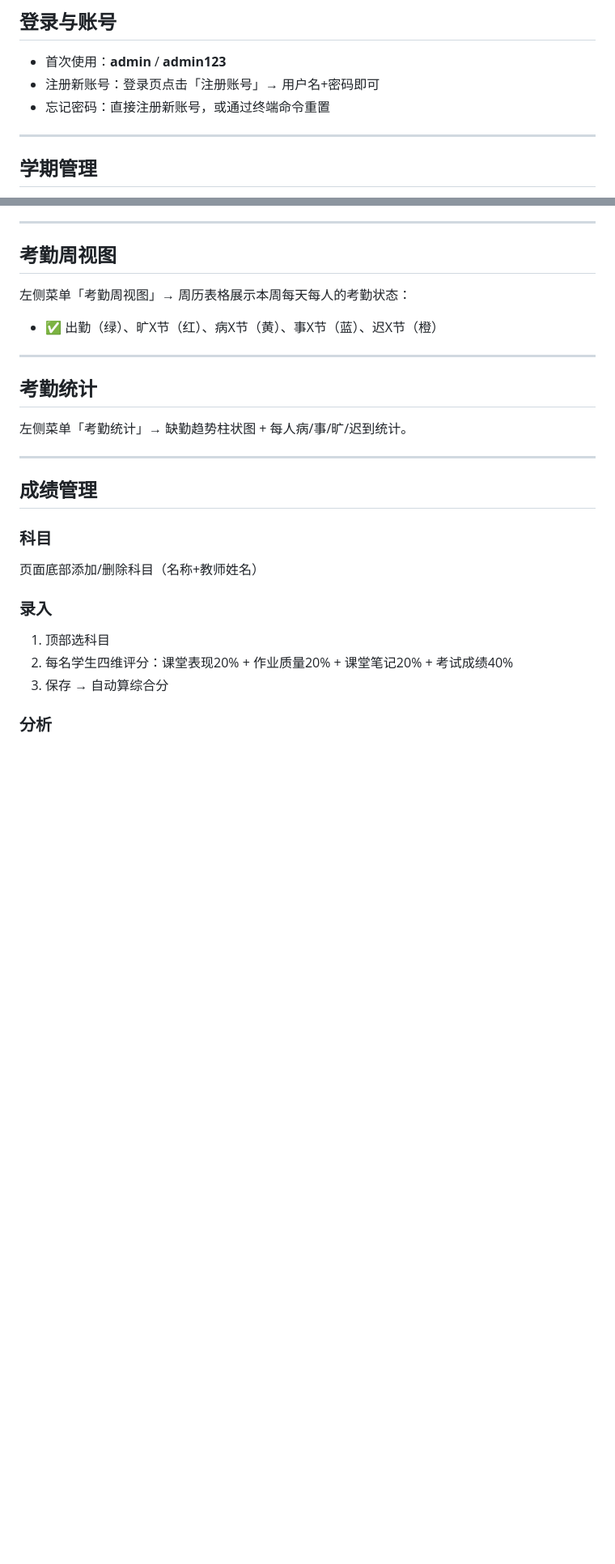
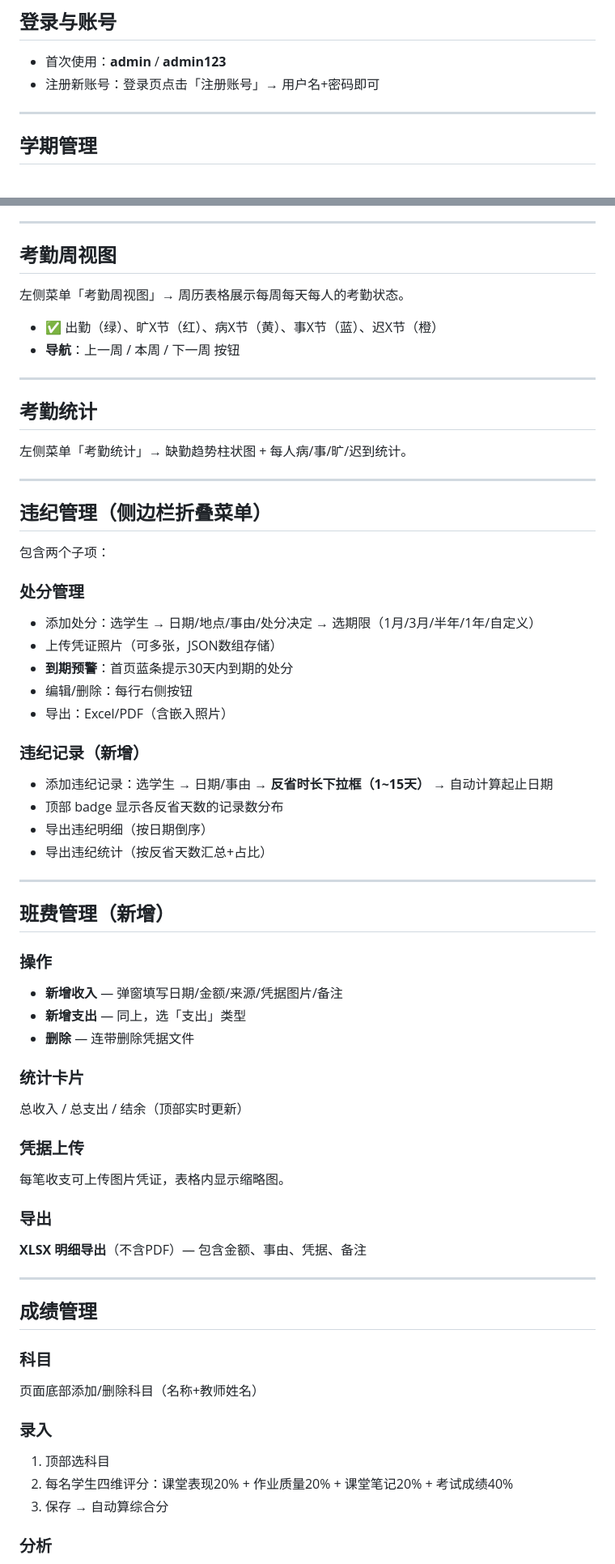
Before and after one commit to Jwzhonga/class-manager, a Markdown page: README.md, 2 parts joined by grey strips. Shown at 81% size. Drawn GitHub-style; blank space fills up the shorter version.

```diff
--- a/README.md
+++ b/README.md
@@ -51,7 +51,6 @@ python3 app.py
 
 - 首次使用：**admin** / **admin123**
 - 注册新账号：登录页点击「注册账号」→ 用户名+密码即可
-- 忘记密码：直接注册新账号，或通过终端命令重置
 
 ---
 
@@ -124,14 +139,52 @@ python3 app.py
 
 ## 考勤周视图
 
-左侧菜单「考勤周视图」→ 周历表格展示本周每天每人的考勤状态：
+左侧菜单「考勤周视图」→ 周历表格展示每周每天每人的考勤状态。
 - ✅ 出勤（绿）、旷X节（红）、病X节（黄）、事X节（蓝）、迟X节（橙）
+- **导航**：上一周 / 本周 / 下一周 按钮
 
 ---
 
 ## 考勤统计
 
 左侧菜单「考勤统计」→ 缺勤趋势柱状图 + 每人病/事/旷/迟到统计。
+
+---
+
+## 违纪管理（侧边栏折叠菜单）
+
+包含两个子项：
+
+### 处分管理
+- 添加处分：选学生 → 日期/地点/事由/处分决定 → 选期限（1月/3月/半年/1年/自定义）
+- 上传凭证照片（可多张，JSON数组存储）
+- **到期预警**：首页蓝条提示30天内到期的处分
+- 编辑/删除：每行右侧按钮
+- 导出：Excel/PDF（含嵌入照片）
+
+### 违纪记录（新增）
+- 添加违纪记录：选学生 → 日期/事由 → **反省时长下拉框（1~15天）** → 自动计算起止日期
+- 顶部 badge 显示各反省天数的记录数分布
+- 导出违纪明细（按日期倒序）
+- 导出违纪统计（按反省天数汇总+占比）
+
+---
+
+## 班费管理（新增）
+
+### 操作
+- **新增收入** — 弹窗填写日期/金额/来源/凭据图片/备注
+- **新增支出** — 同上，选「支出」类型
+- **删除** — 连带删除凭据文件
+
+### 统计卡片
+总收入 / 总支出 / 结余（顶部实时更新）
+
+### 凭据上传
+每笔收支可上传图片凭证，表格内显示缩略图。
+
+### 导出
+**XLSX 明细导出**（不含PDF）— 包含金额、事由、凭据、备注
 
 ---
 
```
Also changed, not shown: other parts of README.md (+62 -29 lines).
